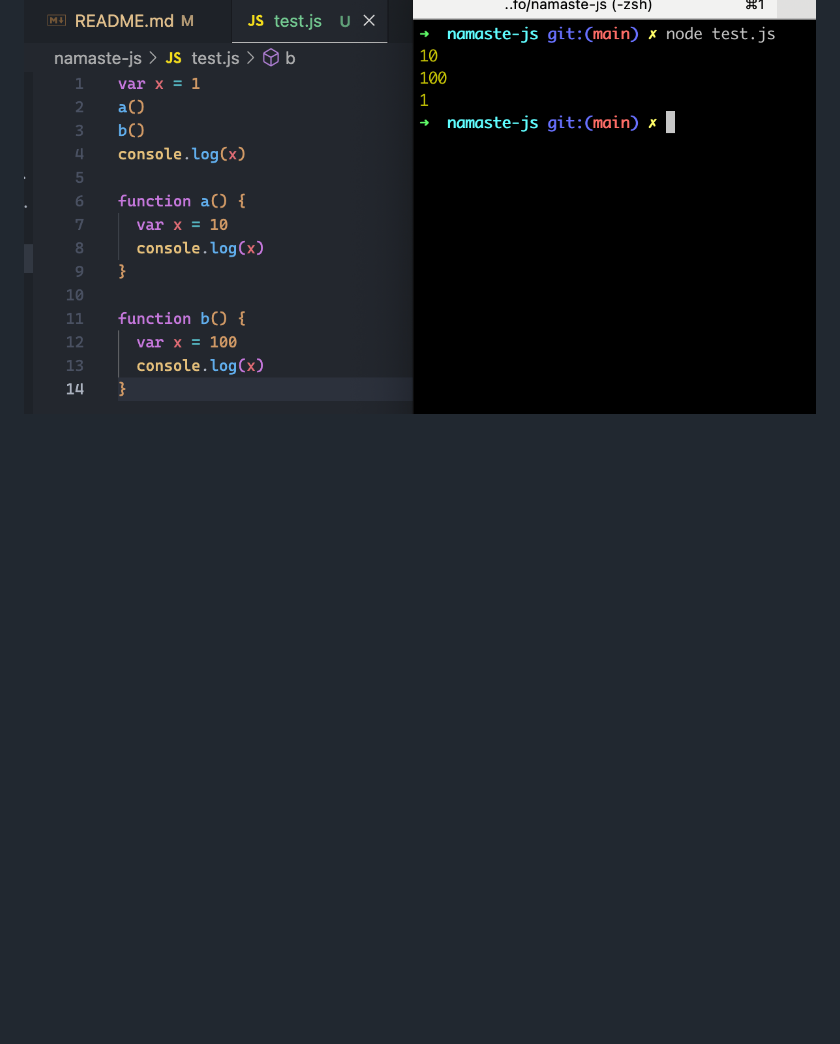
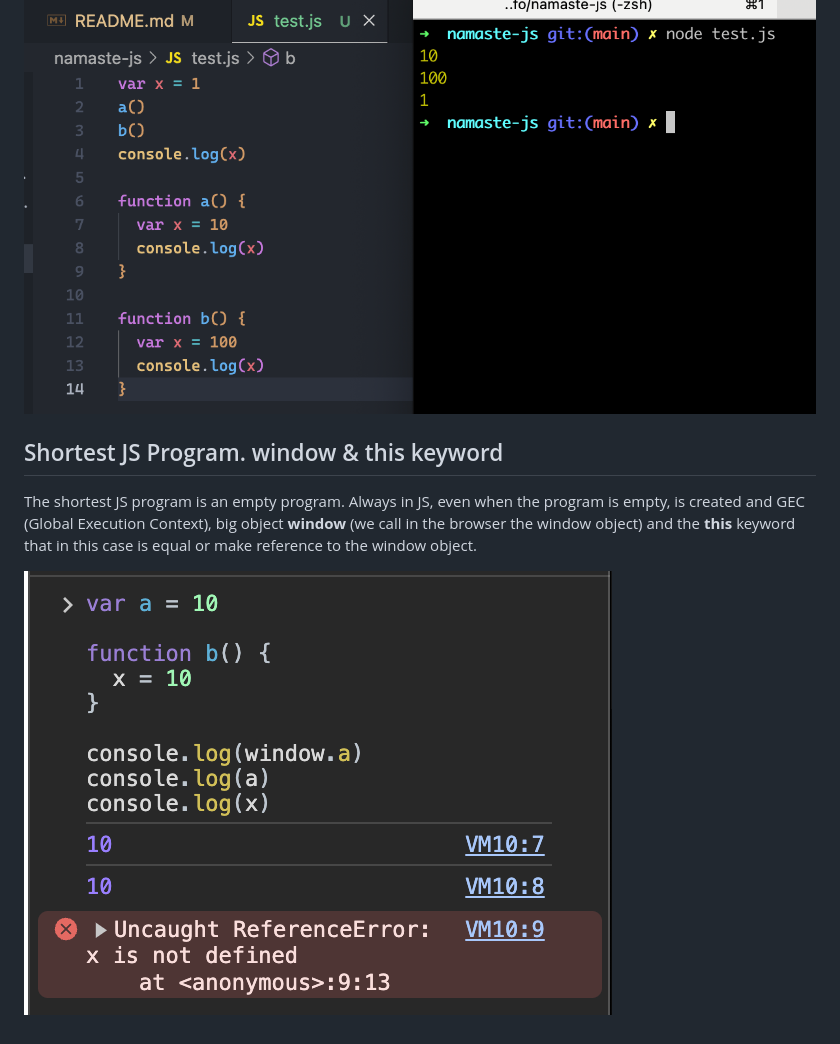
Before and after one commit to ByronCalvete/javascript, a Markdown page: namaste-js/README.md, the part around the change. Drawn GitHub-style; pictures changed too: namaste-js/img/shortest-js-program.png (added); blank space fills up the shorter version.

Commit message:
add: Shortest JS Program - window and this keyword

```diff
--- a/namaste-js/README.md
+++ b/namaste-js/README.md
@@ -32,3 +32,9 @@ When we use arrow functions and we try to access to the function before you have
 To keep in mind, with hoisting and call stack concepts, this code run and print in console the different values of **x**. It's all about memory allocation, code execution and call stack move in and move out.
 
 ![](img/function-variable-environment.png)
+
+## Shortest JS Program. window & this keyword
+
+The shortest JS program is an empty program. Always in JS, even when the program is empty, is created and GEC (Global Execution Context), big object **window** (we call in the browser the window object) and the **this** keyword that in this case is equal or make reference to the window object.
+
+![](img/shortest-js-program.png)
```
Also changed, not shown: 1 other file.
